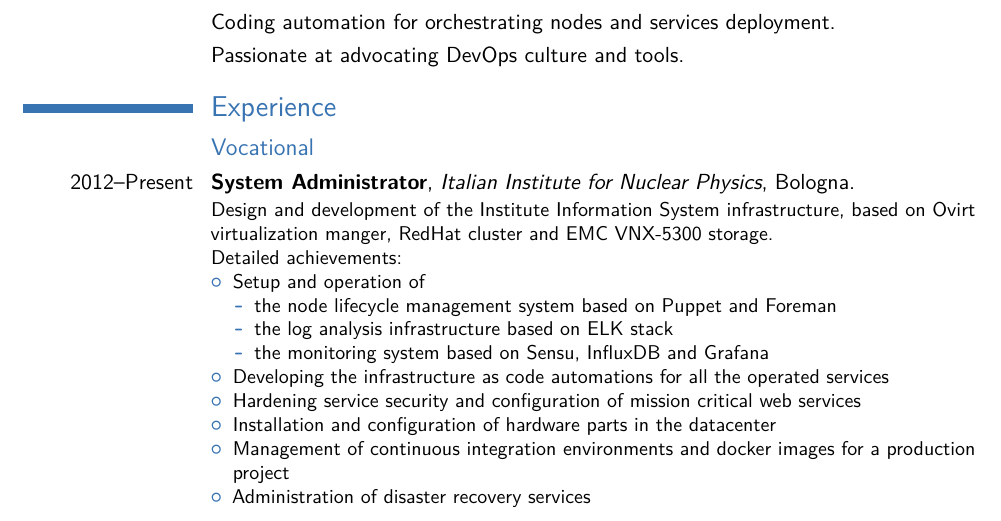
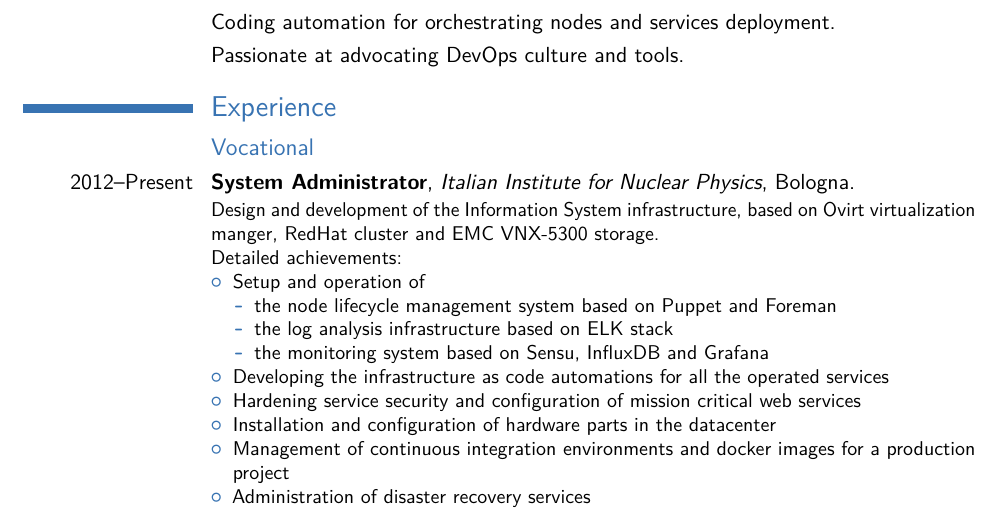
Before and after one commit to bovy89/curriculum_vitae_en, a LaTeX CV (cv_7.tex): part of page 1 of 3, cut so that both start at the same text. Compiled offline with pdfLaTeX.

Commit message:
Removing Institute for easy reading purpose

```diff
--- a/cv_7.tex
+++ b/cv_7.tex
@@ -72,7 +72,7 @@
 
 \subsection{Vocational}
 
-\cventry{2012--Present}{System Administrator}{{Italian Institute for Nuclear Physics}}{Bologna}{}{Design and development of the Institute Information System infrastructure, based on Ovirt virtualization manger, RedHat cluster and EMC VNX-5300 storage.
+\cventry{2012--Present}{System Administrator}{{Italian Institute for Nuclear Physics}}{Bologna}{}{Design and development of the Information System infrastructure, based on Ovirt virtualization manger, RedHat cluster and EMC VNX-5300 storage.
 \newline{}
 Detailed achievements:
 \begin{itemize}
```
